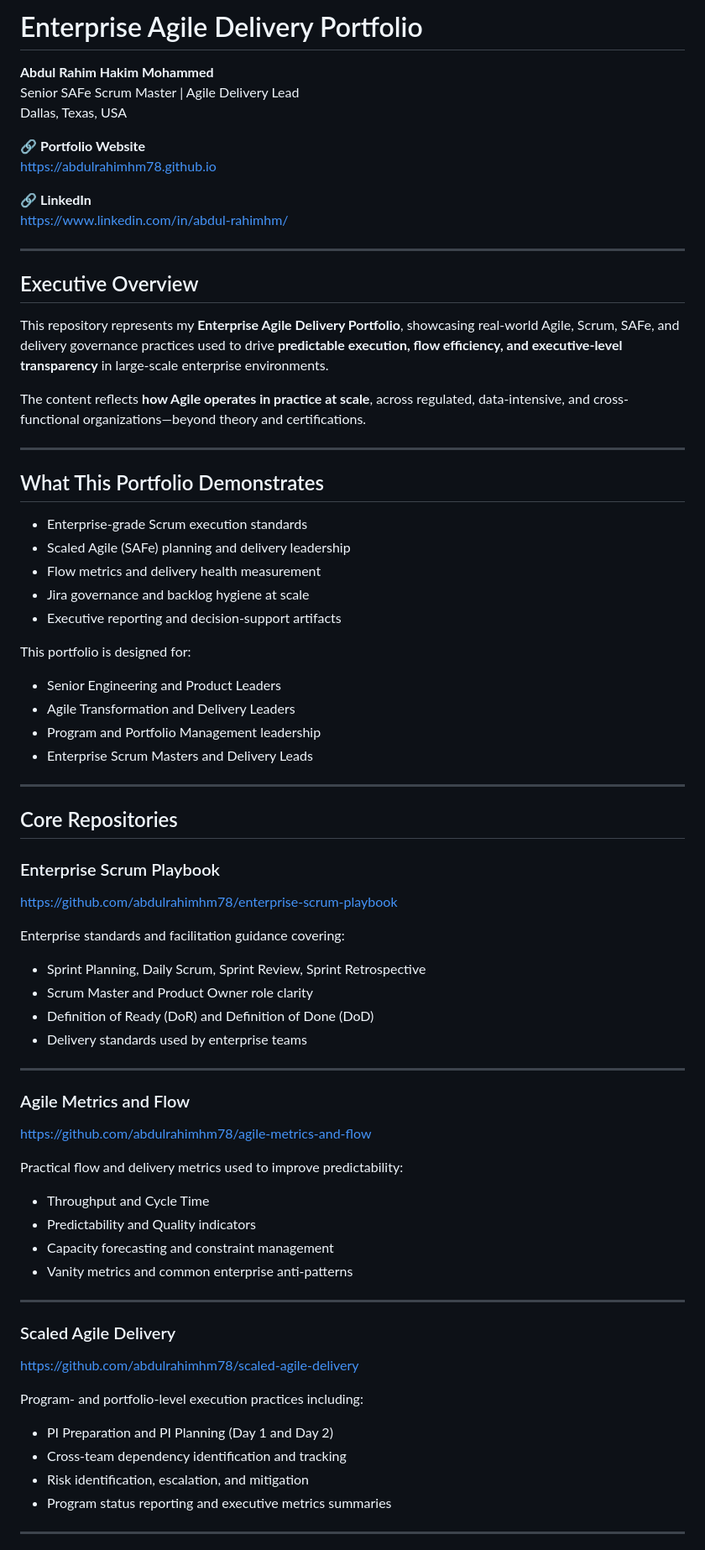
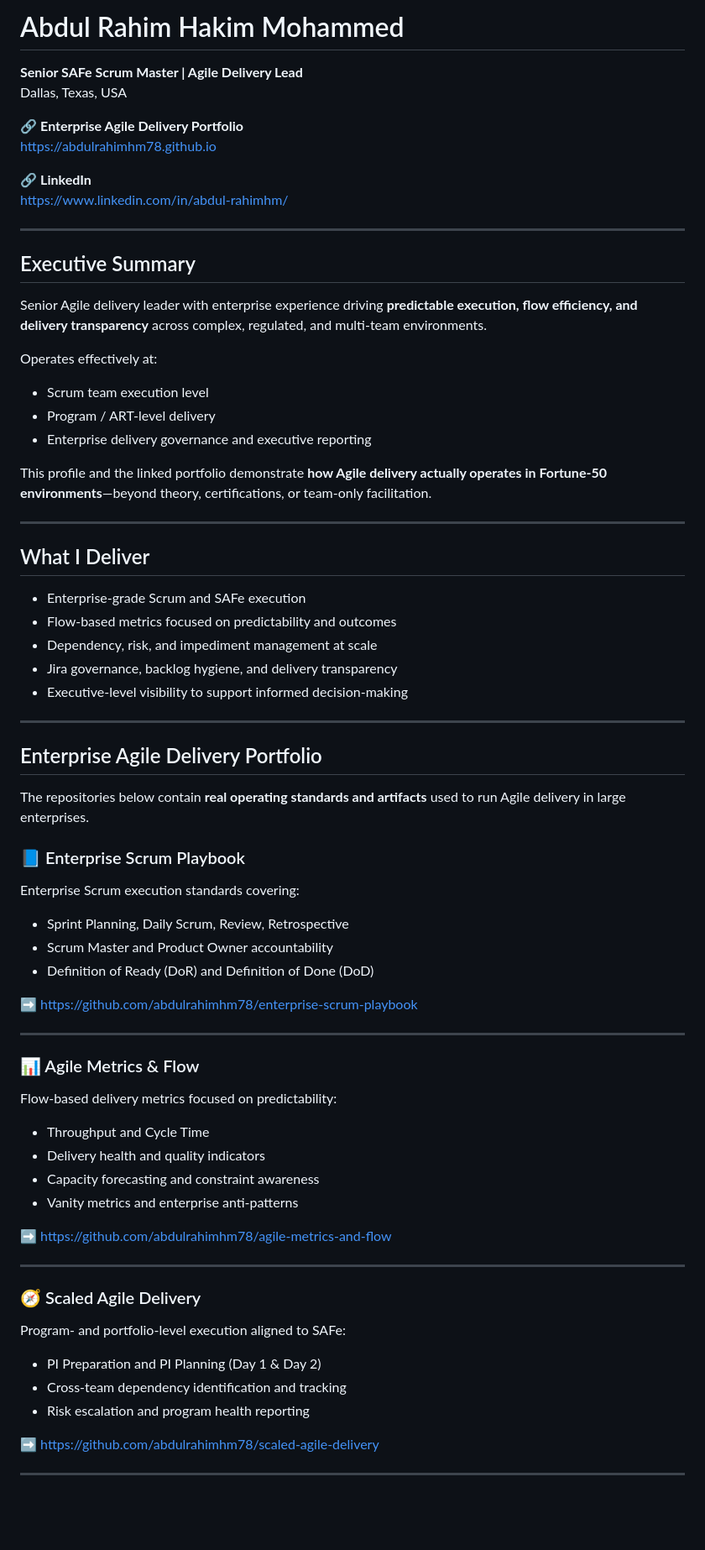
Before and after one commit to abdulrahimhm78/abdulrahimhm78.github.io, a Markdown page: README.md, the part around one of its changes. Shown at 84% size. Rendered like a GitHub page; blank space fills up the shorter version.

```diff
--- a/README.md
+++ b/README.md
@@ -1,10 +1,9 @@
-# Enterprise Agile Delivery Portfolio
+# Abdul Rahim Hakim Mohammed
 
-**Abdul Rahim Hakim Mohammed**
-Senior SAFe Scrum Master | Agile Delivery Lead
+**Senior SAFe Scrum Master | Agile Delivery Lead**
 Dallas, Texas, USA
 
-🔗 **Portfolio Website**
+🔗 **Enterprise Agile Delivery Portfolio**
 https://abdulrahimhm78.github.io
 
 🔗 **LinkedIn**
@@ -12,62 +11,61 @@ https://www.linkedin.com/in/abdul-rahimhm/
 
 ---
 
-## Executive Overview
+## Executive Summary
 
-This repository represents my **Enterprise Agile Delivery Portfolio**, showcasing real-world Agile, Scrum, SAFe, and delivery governance practices used to drive **predictable execution, flow efficiency, and executive-level transparency** in large-scale enterprise environments.
+Senior Agile delivery leader with enterprise experience driving **predictable execution, flow efficiency, and delivery transparency** across complex, regulated, and multi-team environments.
 
-The content reflects **how Agile operates in practice at scale**, across regulated, data-intensive, and cross-functional organizations—beyond theory and certifications.
+Operates effectively at:
+- Scrum team execution level
+- Program / ART-level delivery
+- Enterprise delivery governance and executive reporting
+
+This profile and the linked portfolio demonstrate **how Agile delivery actually operates in Fortune-50 environments**—beyond theory, certifications, or team-only facilitation.
 
 ---
 
-## What This Portfolio Demonstrates
+## What I Deliver
 
-- Enterprise-grade Scrum execution standards
-- Scaled Agile (SAFe) planning and delivery leadership
-- Flow metrics and delivery health measurement
-- Jira governance and backlog hygiene at scale
-- Executive reporting and decision-support artifacts
-
-This portfolio is designed for:
-- Senior Engineering and Product Leaders
-- Agile Transformation and Delivery Leaders
-- Program and Portfolio Management leadership
-- Enterprise Scrum Masters and Delivery Leads
+- Enterprise-grade Scrum and SAFe execution
+- Flow-based metrics focused on predictability and outcomes
+- Dependency, risk, and impediment management at scale
+- Jira governance, backlog hygiene, and delivery transparency
+- Executive-level visibility to support informed decision-making
 
 ---
 
-## Core Repositories
+## Enterprise Agile Delivery Portfolio
 
-### Enterprise Scrum Playbook
-https://github.com/abdulrahimhm78/enterprise-scrum-playbook
+The repositories below contain **real operating standards and artifacts** used to run Agile delivery in large enterprises.
 
-Enterprise standards and facilitation guidance covering:
-- Sprint Planning, Daily Scrum, Sprint Review, Sprint Retrospective
-- Scrum Master and Product Owner role clarity
+### 📘 Enterprise Scrum Playbook
+Enterprise Scrum execution standards covering:
+- Sprint Planning, Daily Scrum, Review, Retrospective
+- Scrum Master and Product Owner accountability
 - Definition of Ready (DoR) and Definition of Done (DoD)
-- Delivery standards used by enterprise teams
+
+➡️ https://github.com/abdulrahimhm78/enterprise-scrum-playbook
 
 ---
 
-### Agile Metrics and Flow
-https://github.com/abdulrahimhm78/agile-metrics-and-flow
+### 📊 Agile Metrics & Flow
+Flow-based delivery metrics focused on predictability:
+- Throughput and Cycle Time
+- Delivery health and quality indicators
+- Capacity forecasting and constraint awareness
+- Vanity metrics and enterprise anti-patterns
 
-Practical flow and delivery metrics used to improve predictability:
-- Throughput and Cycle Time
-- Predictability and Quality indicators
-- Capacity forecasting and constraint management
-- Vanity metrics and common enterprise anti-patterns
+➡️ https://github.com/abdulrahimhm78/agile-metrics-and-flow
 
 ---
 
-### Scaled Agile Delivery
-https://github.com/abdulrahimhm78/scaled-agile-delivery
+### 🧭 Scaled Agile Delivery
+Program- and portfolio-level execution aligned to SAFe:
+- PI Preparation and PI Planning (Day 1 & Day 2)
+- Cross-team dependency identification and tracking
+- Risk escalation and program health reporting
 
-Program- and portfolio-level execution practices including:
-- PI Preparation and PI Planning (Day 1 and Day 2)
-- Cross-team dependency identification and tracking
-- Risk identification, escalation, and mitigation
-- Program status reporting and executive metrics summaries
+➡️ https://github.com/abdulrahimhm78/scaled-agile-delivery
 
 ---
 
```
Also changed, not shown: other parts of README.md (+17 -17 lines).
